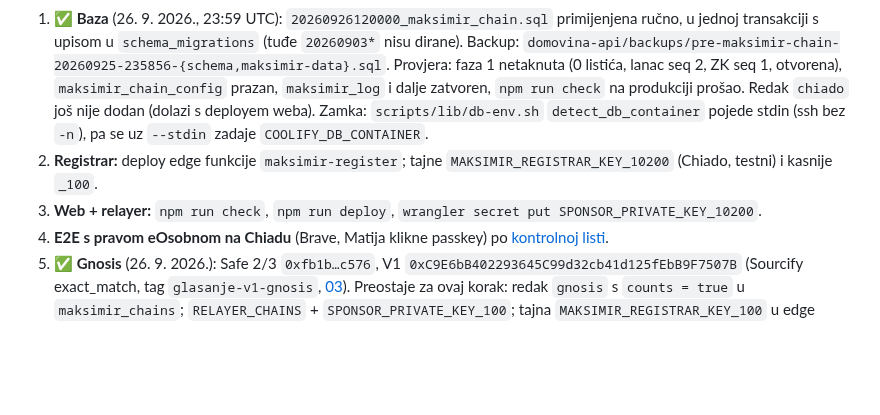
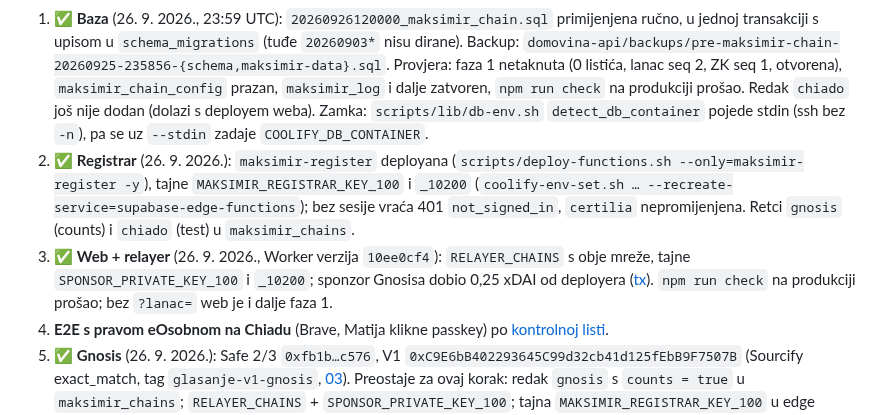
Before and after one commit to stepanic/stadion-maksimir-natjecaj-2026, a Markdown page: docs/blockchain/08-integracija-s-fazom-1.md, the part around the change. Rendered like a GitHub page; blank space fills up the shorter version.

Commit message:
docs(glasanje): registrar, web i relayer na produkciji (26. 9.)
Co-Authored-By: Claude Opus 5.5 (1M context) <noreply@anthropic.com>

```diff
--- a/docs/blockchain/08-integracija-s-fazom-1.md
+++ b/docs/blockchain/08-integracija-s-fazom-1.md
@@ -624,9 +624,13 @@ Matija, 26. 9.: **najprije Gnosis (korak 5), zatim offchain dio** (registrar, we
    `maksimir_log` i dalje zatvoren, `npm run check` na produkciji prošao. Redak `chiado` još nije
    dodan (dolazi s deployem weba). Zamka: `scripts/lib/db-env.sh` `detect_db_container` pojede stdin
    (ssh bez `-n`), pa se uz `--stdin` zadaje `COOLIFY_DB_CONTAINER`.
-2. **Registrar:** deploy edge funkcije `maksimir-register`; tajne `MAKSIMIR_REGISTRAR_KEY_10200`
-   (Chiado, testni) i kasnije `_100`.
-3. **Web + relayer:** `npm run check`, `npm run deploy`, `wrangler secret put SPONSOR_PRIVATE_KEY_10200`.
+2. ✅ **Registrar** (26. 9. 2026.): `maksimir-register` deployana (`scripts/deploy-functions.sh --only=maksimir-register -y`),
+   tajne `MAKSIMIR_REGISTRAR_KEY_100` i `_10200` (`coolify-env-set.sh … --recreate-service=supabase-edge-functions`);
+   bez sesije vraća 401 `not_signed_in`, `certilia` nepromijenjena. Retci `gnosis` (counts) i `chiado` (test) u `maksimir_chains`.
+3. ✅ **Web + relayer** (26. 9. 2026., Worker verzija `10ee0cf4`): `RELAYER_CHAINS` s obje mreže, tajne
+   `SPONSOR_PRIVATE_KEY_100` i `_10200`; sponzor Gnosisa dobio 0,25 xDAI od deployera
+   ([tx](https://gnosisscan.io/tx/0x50d52c4edb08163920dac014ae533a347abc85b11a3d3e14474f05a2a614f2e0)).
+   `npm run check` na produkciji prošao; bez `?lanac=` web je i dalje faza 1.
 4. **E2E s pravom eOsobnom na Chiadu** (Brave, Matija klikne passkey) po [kontrolnoj listi](#e2e-s-pravom-eosobnom).
 5. ✅ **Gnosis** (26. 9. 2026.): Safe 2/3 `0xfb1b…c576`, V1 `0xC9E6bB402293645C99d32cb41d125fEbB9F7507B`
    (Sourcify exact_match, tag `glasanje-v1-gnosis`, [03](03-deploy-runbook.md#gnosis-26-9-2026-napravljeno)).
```
